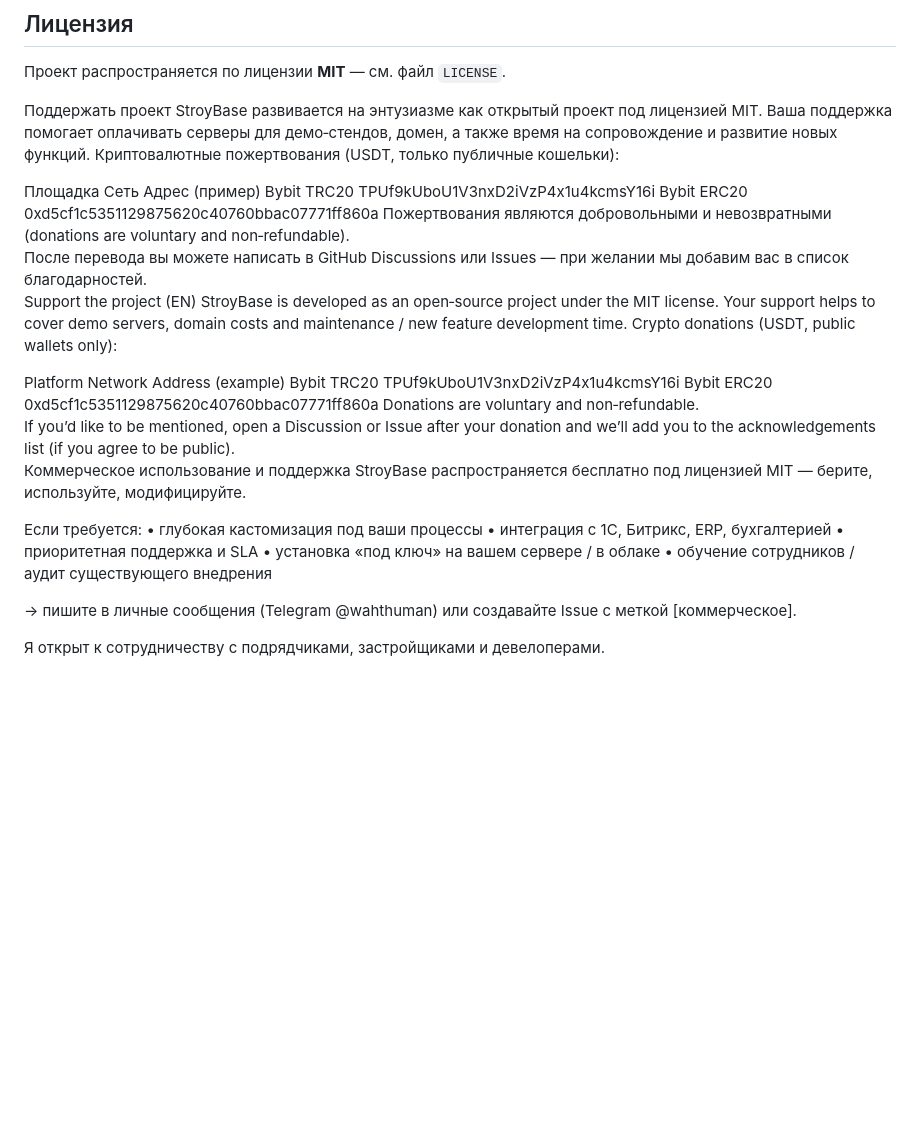
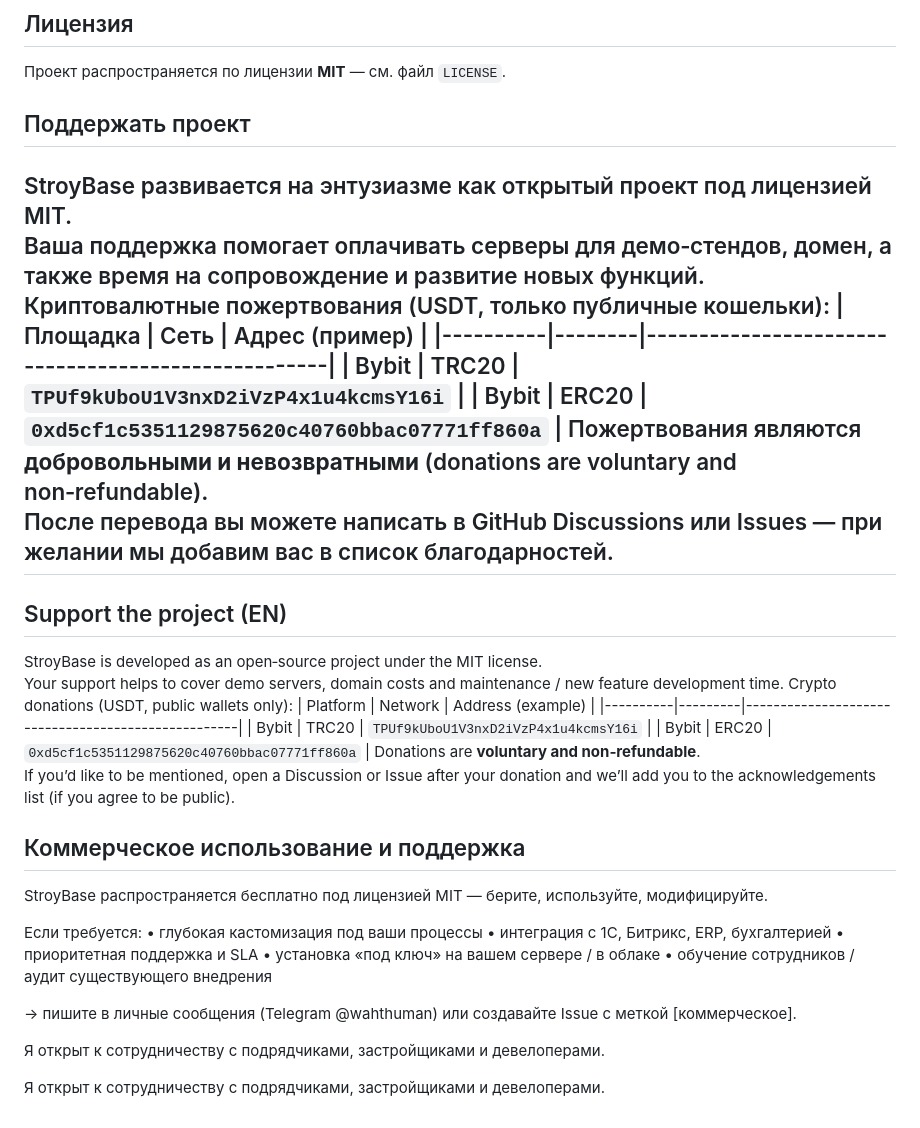
Before and after one commit to StormUltimate/UtilBase, a Markdown page: README.md, the part around the change. Rendered like a GitHub page; blank space fills up the shorter version.

```diff
--- a/README.md
+++ b/README.md
@@ -177,29 +177,41 @@ flask db upgrade
 
 Проект распространяется по лицензии **MIT** — см. файл `LICENSE`.
 
-Поддержать проект
+## Поддержать проект
 StroyBase развивается на энтузиазме как открытый проект под лицензией MIT.
-Ваша поддержка помогает оплачивать серверы для демо‑стендов, домен, а также время на сопровождение и развитие новых функций. Криптовалютные пожертвования (USDT, только публичные кошельки):
+Ваша поддержка помогает оплачивать серверы для демо‑стендов, домен, а также время на сопровождение и развитие новых функций.
+Криптовалютные пожертвования (USDT, только публичные кошельки):
+| Площадка  | Сеть   | Адрес (пример)                                   |
+|----------|--------|----------------------------------------------------|
+| Bybit    | TRC20  | `TPUf9kUboU1V3nxD2iVzP4x1u4kcmsY16i`               |
+| Bybit    | ERC20  | `0xd5cf1c5351129875620c40760bbac07771ff860a`       |
+Пожертвования являются **добровольными и невозвратными** (donations are voluntary and non‑refundable).
+После перевода вы можете написать в GitHub Discussions или Issues — при желании мы добавим вас в список благодарностей.
+---
+## Support the project (EN)
+StroyBase is developed as an open‑source project under the MIT license.
+Your support helps to cover demo servers, domain costs and maintenance / new feature development time.
+Crypto donations (USDT, public wallets only):
+| Platform | Network | Address (example)                                 |
+|----------|---------|----------------------------------------------------|
+| Bybit    | TRC20  | `TPUf9kUboU1V3nxD2iVzP4x1u4kcmsY16i`                |
+| Bybit    | ERC20  | `0xd5cf1c5351129875620c40760bbac07771ff860a`        |
+Donations are **voluntary and non‑refundable**.
+If you’d like to be mentioned, open a Discussion or Issue after your donation and we’ll add you to the acknowledgements list (if you agree to be public).
+## Коммерческое использование и поддержка
 
-Площадка	Сеть	Адрес (пример)
-Bybit	TRC20	TPUf9kUboU1V3nxD2iVzP4x1u4kcmsY16i
-Bybit	ERC20	0xd5cf1c5351129875620c40760bbac07771ff860a
-Пожертвования являются добровольными и невозвратными (donations are voluntary and non‑refundable).
-После перевода вы можете написать в GitHub Discussions или Issues — при желании мы добавим вас в список благодарностей.
-Support the project (EN)
-StroyBase is developed as an open‑source project under the MIT license.
-Your support helps to cover demo servers, domain costs and maintenance / new feature development time. Crypto donations (USDT, public wallets only):
-
-Platform	Network	Address (example)
-Bybit	TRC20	TPUf9kUboU1V3nxD2iVzP4x1u4kcmsY16i
-Bybit	ERC20	0xd5cf1c5351129875620c40760bbac07771ff860a
-Donations are voluntary and non‑refundable.
-If you’d like to be mentioned, open a Discussion or Issue after your donation and we’ll add you to the acknowledgements list (if you agree to be public).
-Коммерческое использование и поддержка
 StroyBase распространяется бесплатно под лицензией MIT — берите, используйте, модифицируйте.
 
-Если требуется: • глубокая кастомизация под ваши процессы • интеграция с 1С, Битрикс, ERP, бухгалтерией • приоритетная поддержка и SLA • установка «под ключ» на вашем сервере / в облаке • обучение сотрудников / аудит существующего внедрения
+Если требуется:
+• глубокая кастомизация под ваши процессы
+• интеграция с 1С, Битрикс, ERP, бухгалтерией
+• приоритетная поддержка и SLA
+• установка «под ключ» на вашем сервере / в облаке
+• обучение сотрудников / аудит существующего внедрения
 
 → пишите в личные сообщения (Telegram @wahthuman) или создавайте Issue с меткой [коммерческое].
 
 Я открыт к сотрудничеству с подрядчиками, застройщиками и девелоперами.
+
+
+Я открыт к сотрудничеству с подрядчиками, застройщиками и девелоперами.
```
